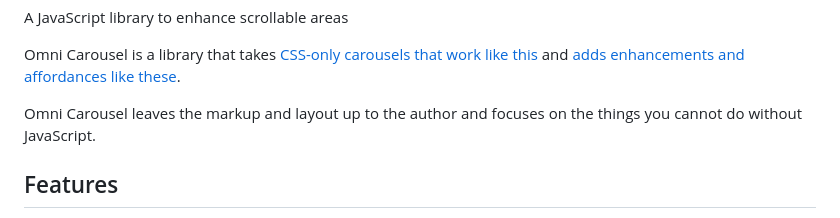
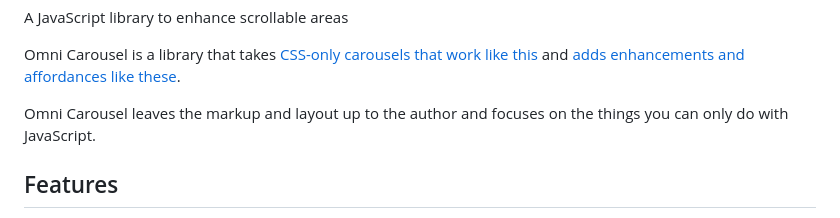
Before and after one commit to demetris/omni-carousel, a Markdown page: README.md, the part around the change. Rendered like a GitHub page.

Commit message:
Simplify bit in introductory paragraph [homepage] [docs]

```diff
--- a/README.md
+++ b/README.md
@@ -8,7 +8,7 @@ A JavaScript library to enhance scrollable areas
 Omni Carousel is a library that takes [CSS-only carousels that work like this](https://omnicarousel.dev/demos/no-js/) and [adds enhancements and affordances like these](https://omnicarousel.dev/demos/one-per-view/).
 
 Omni Carousel leaves the markup and layout up to the author
-and focuses on the things you cannot do without JavaScript.
+and focuses on the things you can only do with JavaScript.
 
 
 Features
```
